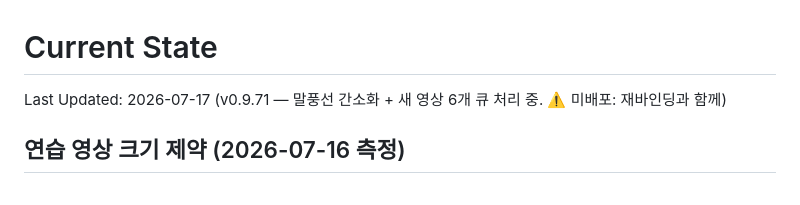
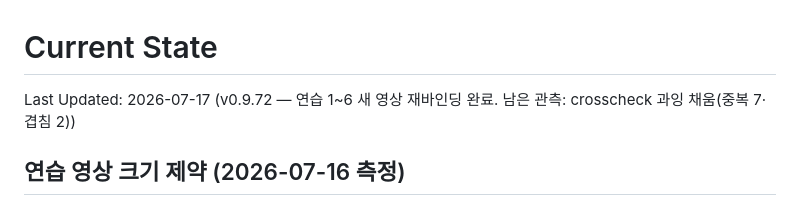
Before and after one commit to BlueSky8bya/jamak-ouroboros, a Markdown page: docs/agent/CURRENT_STATE.md, the part around the change. Rendered like a GitHub page.

```diff
--- a/docs/agent/CURRENT_STATE.md
+++ b/docs/agent/CURRENT_STATE.md
@@ -1,6 +1,6 @@
 # Current State
 
-Last Updated: 2026-07-17 (v0.9.71 — 말풍선 간소화 + 새 영상 6개 큐 처리 중. ⚠️ 미배포: 재바인딩과 함께)
+Last Updated: 2026-07-17 (v0.9.72 — 연습 1~6 새 영상 재바인딩 완료. 남은 관측: crosscheck 과잉 채움(중복 7·겹침 2))
 
 ## 연습 영상 크기 제약 (2026-07-16 측정)
 영상은 에디터 왼쪽 열(`.left = minmax(390px,440px)`) 안에서 재생 → **표시 폭 ~362px = 캔버스 1920의 0.19배**.
```
Also changed, not shown: docs/agent/CHANGELOG_AGENT.md (+11 -0 lines).
